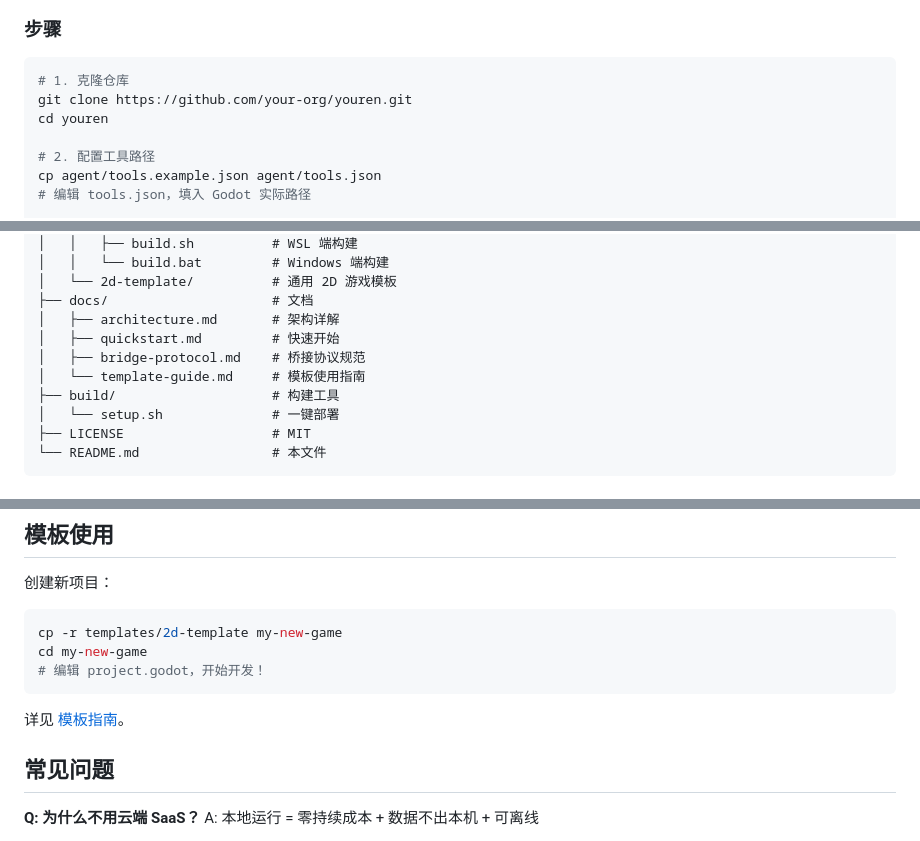
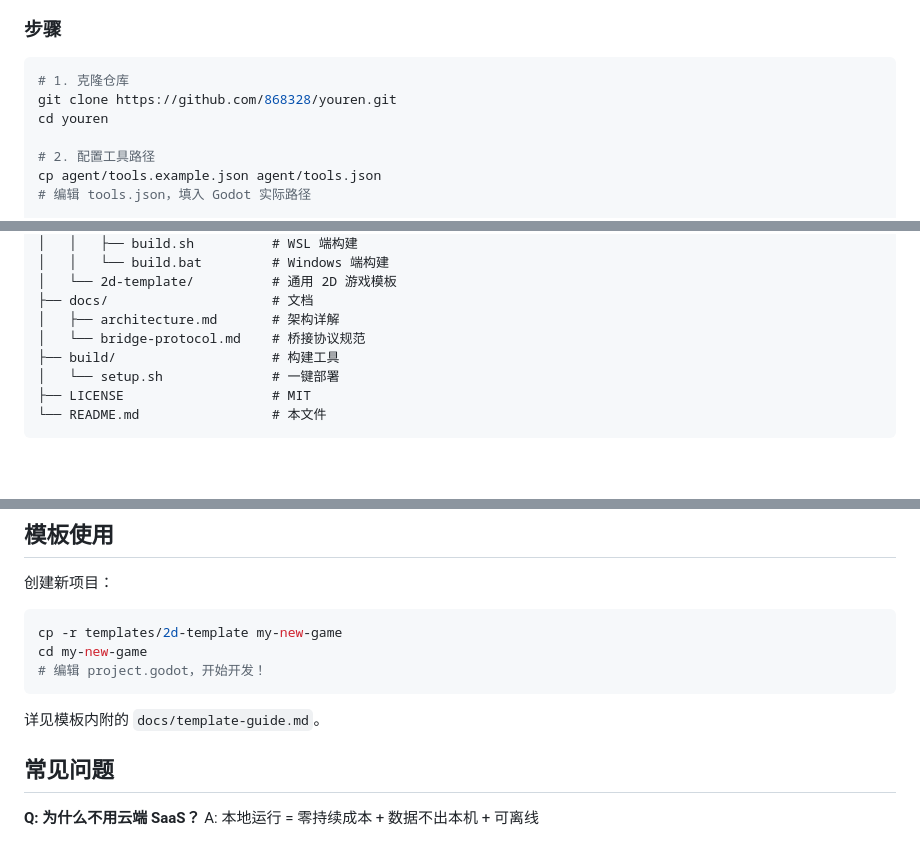
Before and after one commit to 868328/youren, a Markdown page: README.md, 3 parts joined by grey strips. GitHub-like rendering; blank space fills up the shorter version.

Commit message:
docs: fix broken links, remove missing logo, fix clone URL

````diff
--- a/README.md
+++ b/README.md
@@ -78,7 +78,7 @@
 
 ```bash
 # 1. 克隆仓库
-git clone https://github.com/your-org/youren.git
+git clone https://github.com/868328/youren.git
 cd youren
 
 # 2. 配置工具路径
@@ -130,9 +130,7 @@ youren/
 │   └── 2d-template/          # 通用 2D 游戏模板
 ├── docs/                     # 文档
 │   ├── architecture.md       # 架构详解
-│   ├── quickstart.md         # 快速开始
-│   ├── bridge-protocol.md    # 桥接协议规范
-│   └── template-guide.md     # 模板使用指南
+│   └── bridge-protocol.md    # 桥接协议规范
 ├── build/                    # 构建工具
 │   └── setup.sh              # 一键部署
 ├── LICENSE                   # MIT
@@ -163,7 +161,7 @@ cd my-new-game
 # 编辑 project.godot，开始开发！
 ```
 
-详见 [模板指南](docs/template-guide.md)。
+详见模板内附的 `docs/template-guide.md`。
 
 ## 常见问题
 
````
Also changed, not shown: other parts of README.md (+1 -1 lines).
